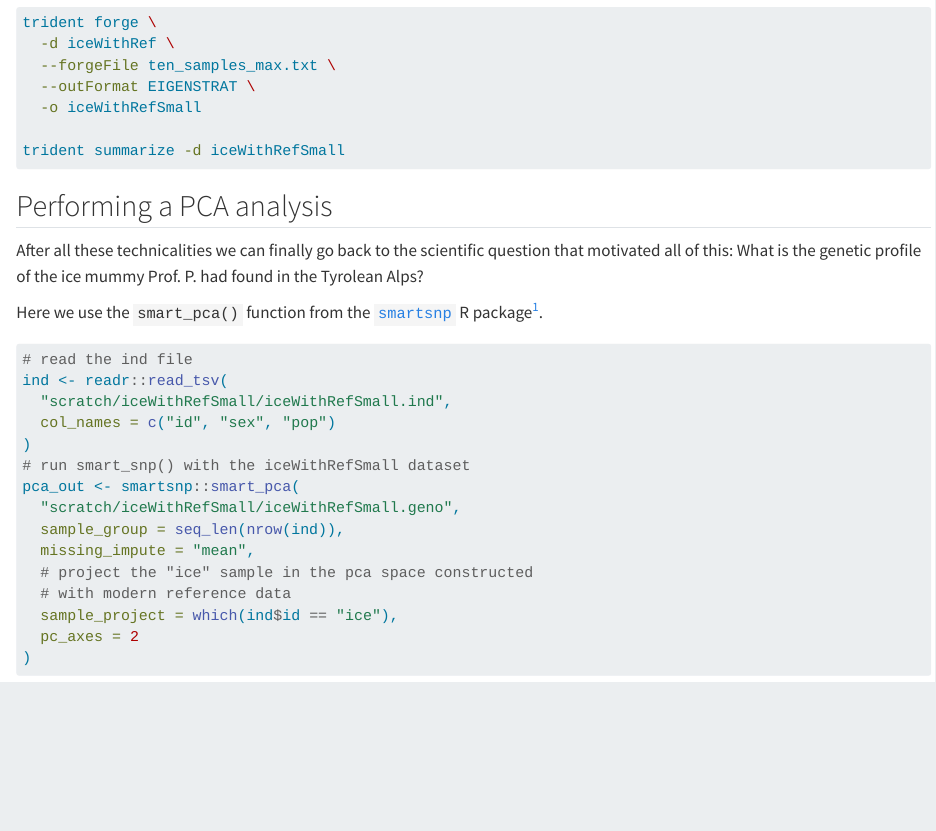
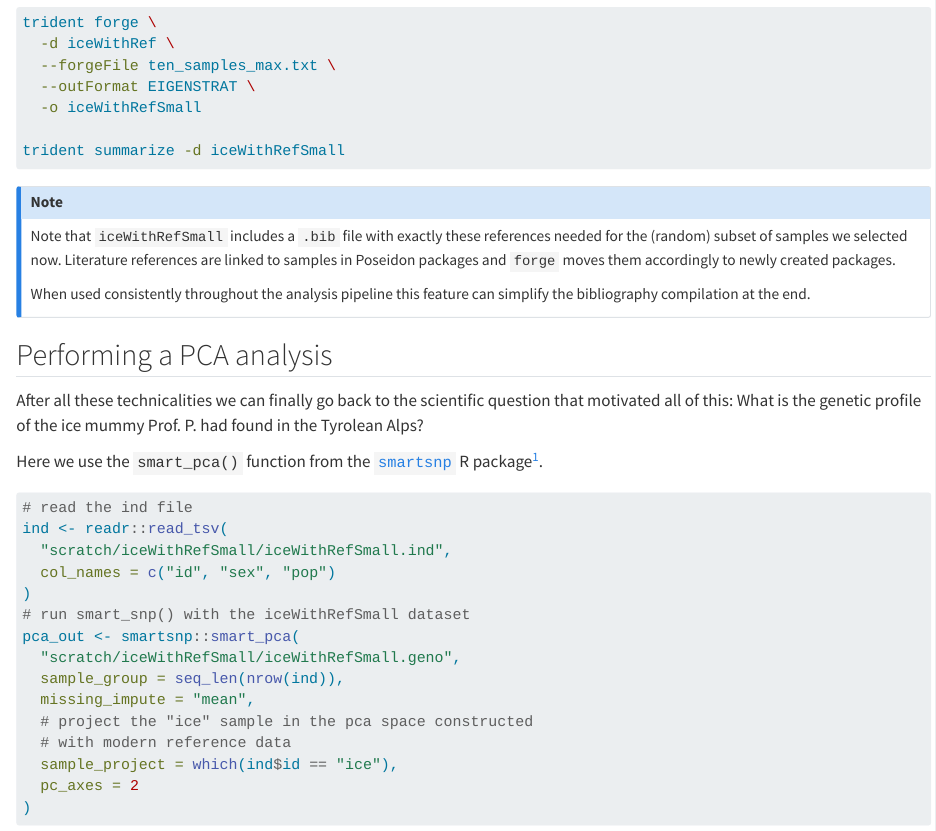
Before and after one commit to nevrome/uni.tuebingen.poseidon.intro.2h.2024, a Quarto document (ref_pca.qmd): the page in a window 1100 px wide, from 3440 px down. Rendered offline with R 4.5, knitr and Pandoc in place of Quarto, with nearby package versions.

Commit message:
another important note about .bib files

````diff
--- a/ref_pca.qmd
+++ b/ref_pca.qmd
@@ -239,6 +239,12 @@ trident forge \
 trident summarize -d iceWithRefSmall
 ```
 
+::: {.callout-note}
+Note that `iceWithRefSmall` includes a `.bib` file with exactly these references needed for the (random) subset of samples we selected now. Literature references are linked to samples in Poseidon packages and `forge` moves them accordingly to newly created packages.
+
+When used consistently throughout the analysis pipeline this feature can simplify the bibliography compilation at the end.
+:::
+
 ## Performing a PCA analysis
 
 After all these technicalities we can finally go back to the scientific question that motivated all of this: What is the genetic profile of the ice mummy Prof. P. had found in the Tyrolean Alps?
````
